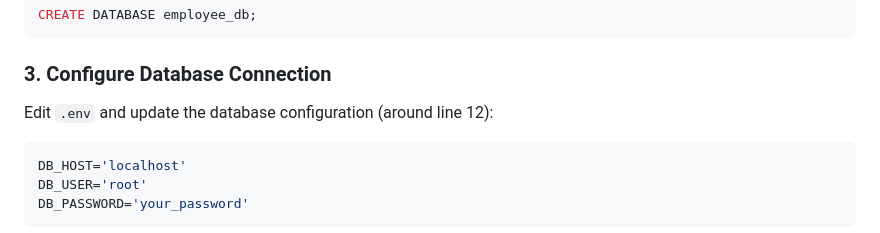
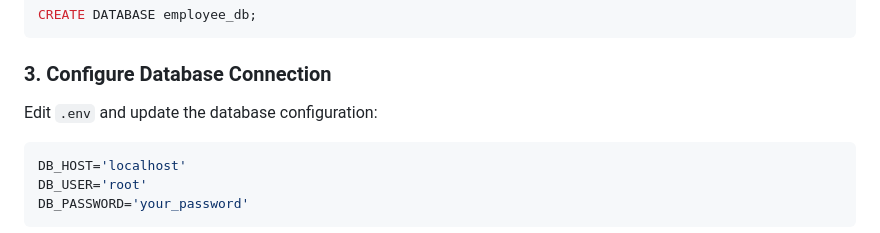
Before and after one commit to Yootz/Demo-Employee, a Markdown page: README.md, the part around the change. Rendered like a GitHub page.

````diff
--- a/README.md
+++ b/README.md
@@ -37,7 +37,7 @@ CREATE DATABASE employee_db;
 
 ### 3. Configure Database Connection
 
-Edit `.env` and update the database configuration (around line 12):
+Edit `.env` and update the database configuration:
 
 ```python
 DB_HOST='localhost'
````
